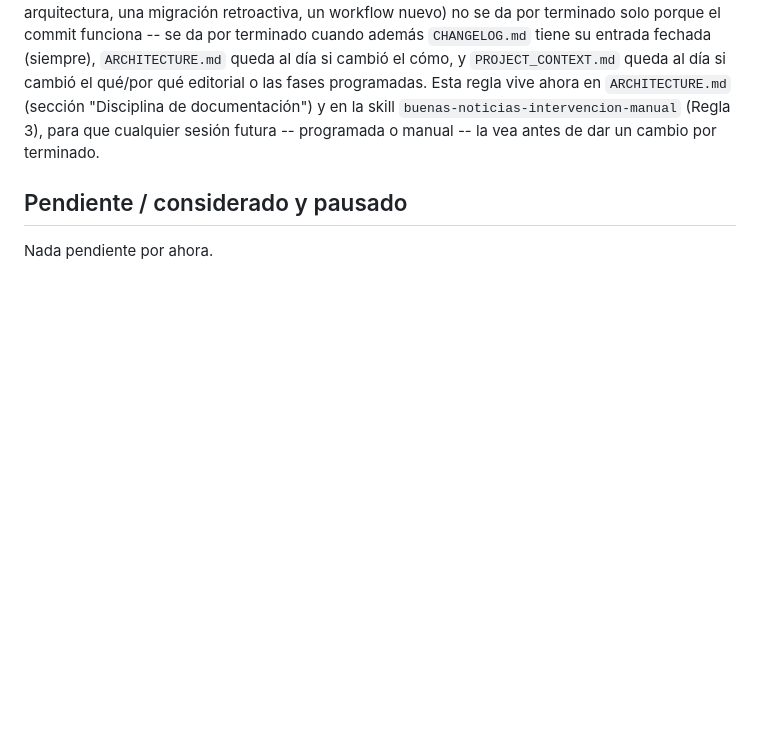
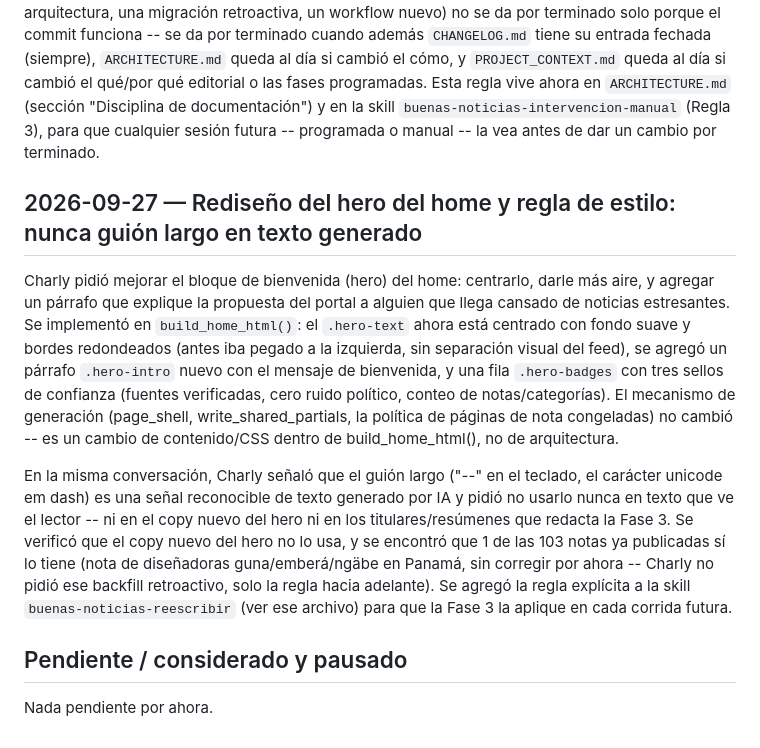
Before and after one commit to carlospt-74/good-news, a Markdown page: CHANGELOG.md, the part around the change. Rendered like a GitHub page; blank space fills up the shorter version.

Commit message:
Documenta el rediseno del hero del home y la regla de nunca usar guion largo en texto generado

```diff
--- a/CHANGELOG.md
+++ b/CHANGELOG.md
@@ -82,6 +82,12 @@ Charly notó, al revisar el trabajo de Fase 2 y su backfill, dos vacíos: la ent
 
 Ambos vacíos se corrigieron el mismo día que se detectaron (ver entradas de arriba y la sección nueva "Disciplina de documentación" en `ARCHITECTURE.md`), y se estableció una regla permanente para que no se repita: todo cambio estructural al pipeline o al sitio (una fase nueva, un fix de arquitectura, una migración retroactiva, un workflow nuevo) no se da por terminado solo porque el commit funciona -- se da por terminado cuando además `CHANGELOG.md` tiene su entrada fechada (siempre), `ARCHITECTURE.md` queda al día si cambió el cómo, y `PROJECT_CONTEXT.md` queda al día si cambió el qué/por qué editorial o las fases programadas. Esta regla vive ahora en `ARCHITECTURE.md` (sección "Disciplina de documentación") y en la skill `buenas-noticias-intervencion-manual` (Regla 3), para que cualquier sesión futura -- programada o manual -- la vea antes de dar un cambio por terminado.
 
+## 2026-09-27 — Rediseño del hero del home y regla de estilo: nunca guión largo en texto generado
+
+Charly pidió mejorar el bloque de bienvenida (hero) del home: centrarlo, darle más aire, y agregar un párrafo que explique la propuesta del portal a alguien que llega cansado de noticias estresantes. Se implementó en `build_home_html()`: el `.hero-text` ahora está centrado con fondo suave y bordes redondeados (antes iba pegado a la izquierda, sin separación visual del feed), se agregó un párrafo `.hero-intro` nuevo con el mensaje de bienvenida, y una fila `.hero-badges` con tres sellos de confianza (fuentes verificadas, cero ruido político, conteo de notas/categorías). El mecanismo de generación (page_shell, write_shared_partials, la política de páginas de nota congeladas) no cambió -- es un cambio de contenido/CSS dentro de build_home_html(), no de arquitectura.
+
+En la misma conversación, Charly señaló que el guión largo ("--" en el teclado, el carácter unicode em dash) es una señal reconocible de texto generado por IA y pidió no usarlo nunca en texto que ve el lector -- ni en el copy nuevo del hero ni en los titulares/resúmenes que redacta la Fase 3. Se verificó que el copy nuevo del hero no lo usa, y se encontró que 1 de las 103 notas ya publicadas sí lo tiene (nota de diseñadoras guna/emberá/ngäbe en Panamá, sin corregir por ahora -- Charly no pidió ese backfill retroactivo, solo la regla hacia adelante). Se agregó la regla explícita a la skill `buenas-noticias-reescribir` (ver ese archivo) para que la Fase 3 la aplique en cada corrida futura.
+
 ## Pendiente / considerado y pausado
 
 Nada pendiente por ahora.
```
